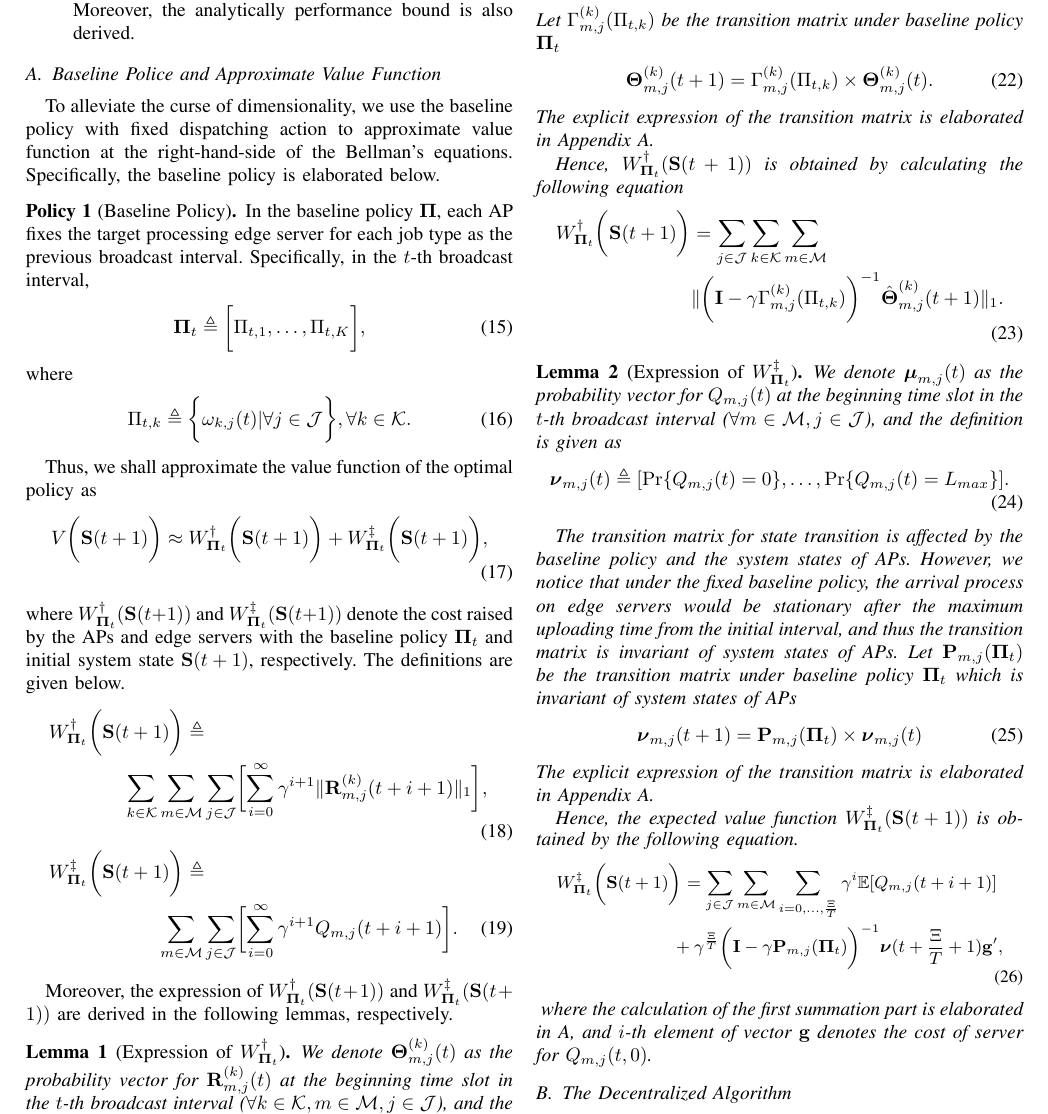
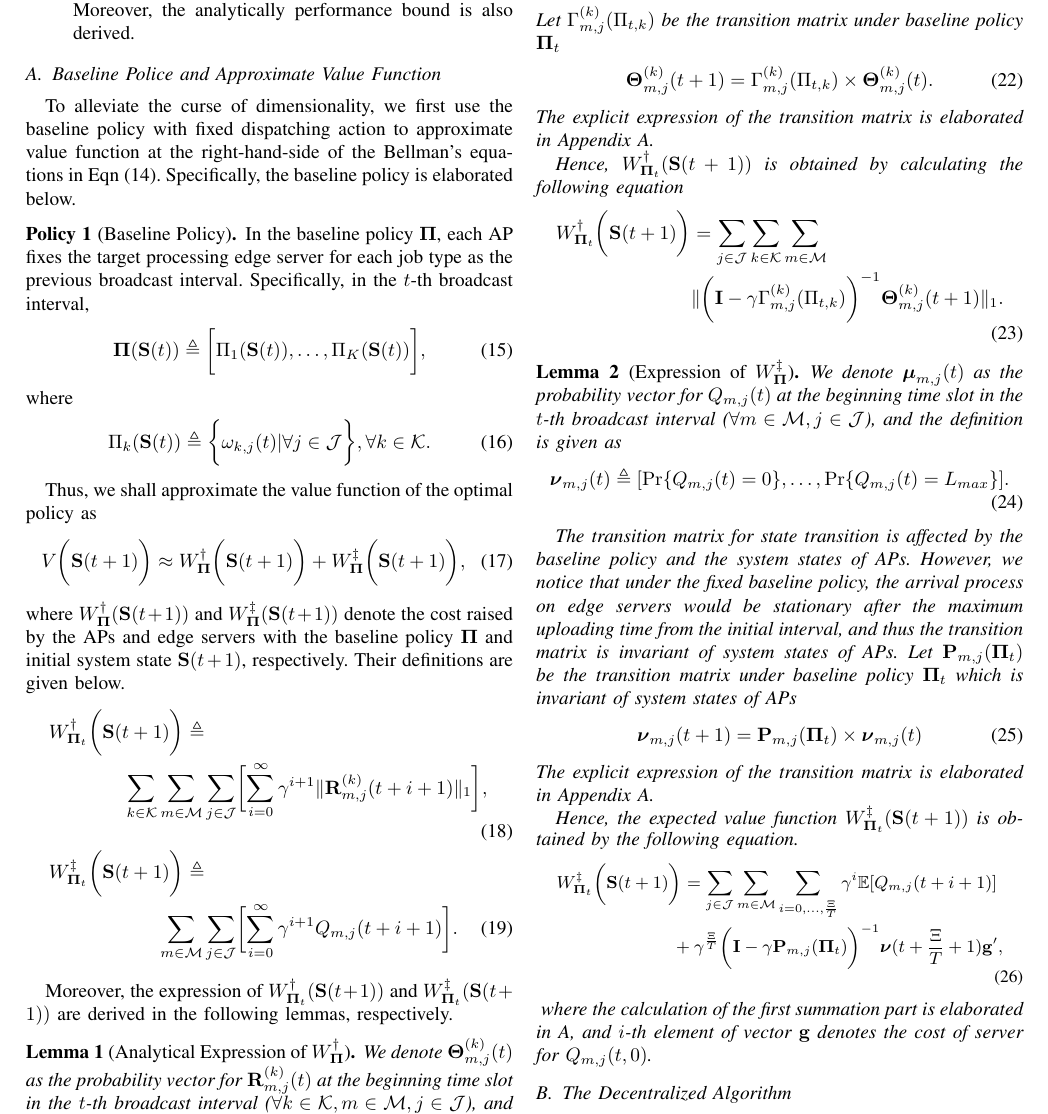
Before and after one commit to iamhyc/my-latex-collection, a LaTeX paper (main.tex, which reads src/04-algorithm.tex): part of page 6 of 10, cut so that both start at the same text. Compiled offline with pdfLaTeX.

Commit message:
temp 1004

```diff
--- a/src/04-algorithm.tex
+++ b/src/04-algorithm.tex
@@ -11,17 +11,17 @@ Specifically, the decoupling can be achieved via the following two steps:
 
 \subsection{Baseline Police and Approximate Value Function}
 \label{subsec:baseline}
-To alleviate the curse of dimensionality, we use the baseline policy with fixed dispatching action to approximate value function at the right-hand-side of the Bellman's equations.
+To alleviate the curse of dimensionality, we first use the baseline policy with fixed dispatching action to approximate value function at the right-hand-side of the Bellman's equations in Eqn (\ref{eqn:val_f}).
 Specifically, the baseline policy is elaborated below.
 
 \begin{policy}[Baseline Policy]
     In the baseline policy $\Baseline$, each AP fixes the target processing edge server for each job type as the previous broadcast interval. Specifically, in the $t$-th broadcast interval,
     \begin{align}
-        \Baseline_{t} &\define \Bracket{ \Pi_{t,1}, \dots, \Pi_{t,K} },
+        \Baseline(\Stat(t)) &\define \Bracket{ \Pi_{1}(\Stat(t)), \dots, \Pi_{K}(\Stat(t)) },
     \end{align}
     where
     \begin{align}
-        \Pi_{t,k} &\define \Brace{
+        \Pi_{k}(\Stat(t)) &\define \Brace{
             \omega_{k,j}(t) | \forall j\in\jSpace
         }, \forall k\in\apSet.
     \end{align}
@@ -30,11 +30,11 @@ Specifically, the baseline policy is elaborated below.
 Thus, we shall approximate the value function of the optimal policy as
 \begin{align}
     &V\Paren{\Stat(t+1)} \approx
-    W^{\AP}_{\Baseline_{t}} \Paren{\Stat(t+1)} +
-    W^{\ES}_{\Baseline_{t}} \Paren{\Stat(t+1)},
+    W^{\AP}_{\Baseline} \Paren{\Stat(t+1)} +
+    W^{\ES}_{\Baseline} \Paren{\Stat(t+1)},
 \end{align}
-where $W^{\AP}_{\Baseline_{t}}(\Stat(t+1))$ and $W^{\ES}_{\Baseline_{t}}(\Stat(t+1))$ denote the cost raised by the APs and edge servers with the baseline policy $\Baseline_{t}$ and initial system state $\Stat(t+1)$, respectively.
-The definitions are given below.
+where $W^{\AP}_{\Baseline}(\Stat(t+1))$ and $W^{\ES}_{\Baseline}(\Stat(t+1))$ denote the cost raised by the APs and edge servers with the baseline policy $\Baseline$ and initial system state $\Stat(t+1)$, respectively.
+Their definitions are given below.
 %FIXME: no baseline in the definition!
 \begin{align}
     &W^{\dagger}_{\Baseline_{t}} \Paren{\Stat(t+1)} \define
@@ -54,7 +54,7 @@ The definitions are given below.
 % Specifically, the definitions of symbols in the remaining parts is given in the Appendix \ref{apped_1} and the calculation of Eqn (\ref{eqn:partial}) is elaborated below.
 Moreover, the expression of $W^{\AP}_{\Baseline_{t}}(\Stat(t+1))$ and $W^{\ES}_{\Baseline_{t}}(\Stat(t+1))$ are derived in the following lemmas, respectively.
 
-\begin{lemma}[Expression of $W^{\AP}_{\Baseline_{t}}$]
+\begin{lemma}[Analytical Expression of $W^{\AP}_{\Baseline}$]
     We denote $\vecG{\Theta}^{(k)}_{m,j}(t)$ as the probability vector for $\vec{R}_{m,j}^{(k)}(t)$ at the beginning time slot in the $t$-th broadcast interval ($\forall k\in\apSet, m\in\esSet, j\in\jSpace$), and the definition is given as
     \begin{align}
         \vecG{\Theta}^{(k)}_{m,j}(t) &\define
@@ -75,14 +75,14 @@ Moreover, the expression of $W^{\AP}_{\Baseline_{t}}(\Stat(t+1))$ and $W^{\ES}_{
         W^{\AP}_{\Baseline_{t}}\Paren{\Stat(t+1)} &= \sum_{j\in\jSpace}\sum_{k\in\apSet}\sum_{m\in\esSet}
         \nonumber\\
         &\Inorm{
-            \Paren{ \mat{I} - \gamma {\Gamma}^{(k)}_{m,j}(\Pi_{t,k}) }^{-1} \hat{\vecG{\Theta}}^{(k)}_{m,j}(t+1)
+            \Paren{ \mat{I} - \gamma {\Gamma}^{(k)}_{m,j}(\Pi_{t,k}) }^{-1} \vecG{\Theta}^{(k)}_{m,j}(t+1)
         }.
         \label{w_ap}
     \end{align}
     % where $\hat{\Gamma}^{(k)}_{m,j} \define (\Gamma^{(k)}_{m,j})^{N}$.
 \end{lemma}
 
-\begin{lemma}[Expression of $W^{\ES}_{\Baseline_{t}}$]
+\begin{lemma}[Expression of $W^{\ES}_{\Baseline}$]
     We denote $\vecG{\mu}_{m,j}(t)$ as the probability vector for $Q_{m,j}(t)$ at the beginning time slot in the $t$-th broadcast interval ($\forall m\in\esSet, j\in\jSpace$), and the definition is given as
     \begin{align}
         \vecG{\nu}_{m,j}(t) \define [\Pr\{Q_{m,j}(t)=0\}, \dots, \Pr\{Q_{m,j}(t)=L_{max}\}].
```
Also changed, not shown: src/03b-formulation.tex (+1 -0 lines).
